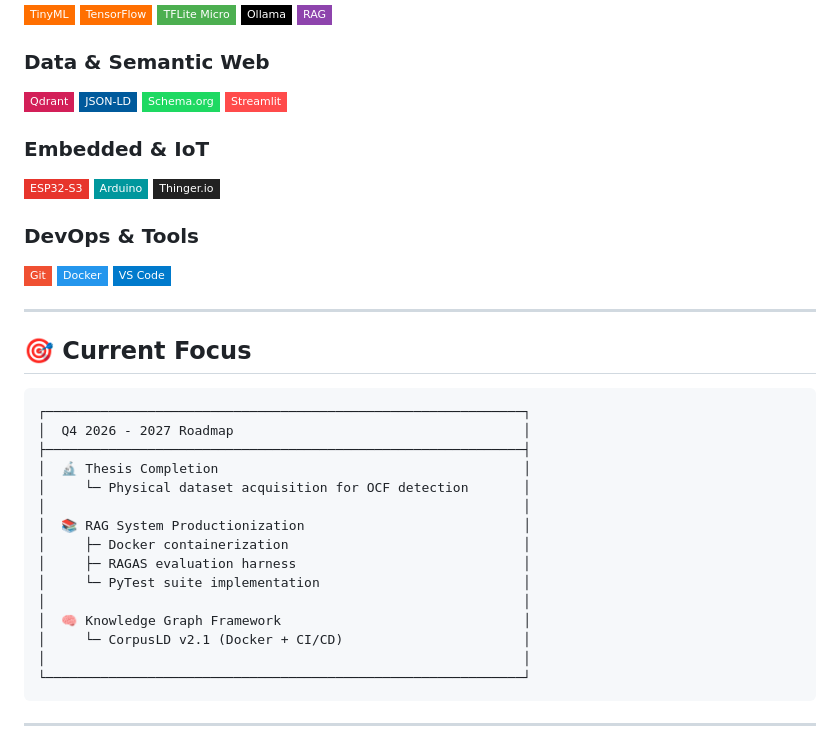
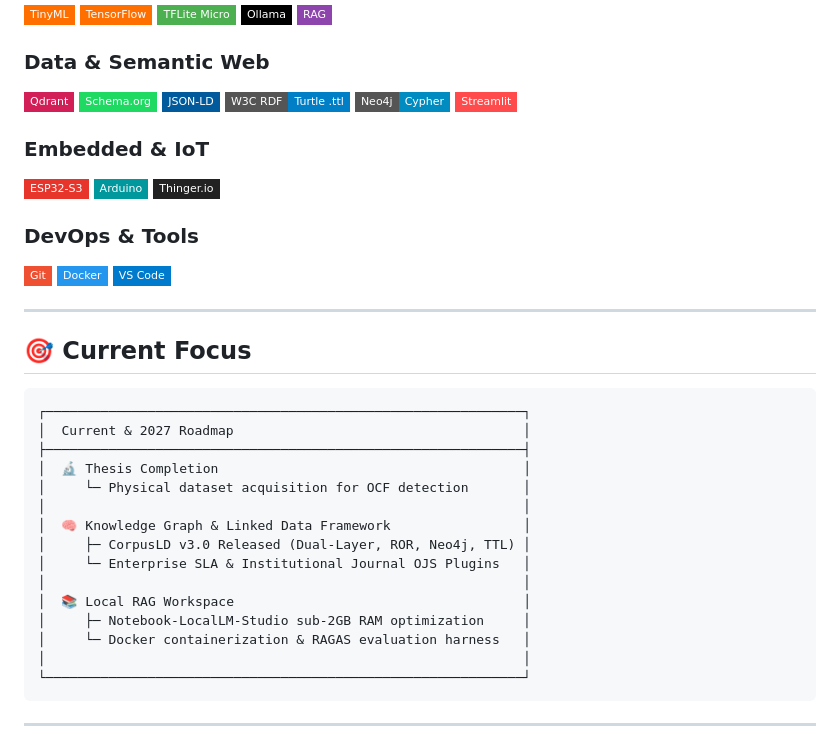
Before and after one commit to sharriffajar/sharriffajar, a Markdown page: README.md, the part around one of its changes. Rendered like a GitHub page; badges without logos.

````diff
--- a/README.md
+++ b/README.md
@@ -132,8 +147,10 @@ Pipeline: generate_dataset.py (128-sample window) → train_model.py (1D-CNN)
 ### **Data & Semantic Web**
 
 ![Qdrant](https://img.shields.io/badge/Qdrant-D31F58?style=flat-square&logo=qdrant&logoColor=white)
+![Schema.org](https://img.shields.io/badge/Schema.org-1ED962?style=flat-square&logo=json&logoColor=black)
 ![JSON-LD](https://img.shields.io/badge/JSON--LD-005A9C?style=flat-square&logo=json&logoColor=white)
-![Schema.org](https://img.shields.io/badge/Schema.org-1ED962?style=flat-square&logo=json&logoColor=black)
+![W3C RDF](https://img.shields.io/badge/W3C_RDF-Turtle_.ttl-blue?style=flat-square&logo=w3c&logoColor=white)
+![Neo4j](https://img.shields.io/badge/Neo4j-Cypher-008CC1?style=flat-square&logo=neo4j&logoColor=white)
 ![Streamlit](https://img.shields.io/badge/Streamlit-FF4B4B?style=flat-square&logo=streamlit&logoColor=white)
 
 ### **Embedded & IoT**
@@ -154,18 +171,18 @@ Pipeline: generate_dataset.py (128-sample window) → train_model.py (1D-CNN)
 
 ```
 ┌─────────────────────────────────────────────────────────────┐
-│  Q4 2026 - 2027 Roadmap                                     │
+│  Current & 2027 Roadmap                                     │
 ├─────────────────────────────────────────────────────────────┤
 │  🔬 Thesis Completion                                       │
 │     └─ Physical dataset acquisition for OCF detection       │
 │                                                             │
-│  📚 RAG System Productionization                            │
-│     ├─ Docker containerization                              │
-│     ├─ RAGAS evaluation harness                             │
-│     └─ PyTest suite implementation                          │
+│  🧠 Knowledge Graph & Linked Data Framework                 │
+│     ├─ CorpusLD v3.0 Released (Dual-Layer, ROR, Neo4j, TTL) │
+│     └─ Enterprise SLA & Institutional Journal OJS Plugins   │
 │                                                             │
-│  🧠 Knowledge Graph Framework                               │
-│     └─ CorpusLD v2.1 (Docker + CI/CD)                       │
+│  📚 Local RAG Workspace                                     │
+│     ├─ Notebook-LocalLM-Studio sub-2GB RAM optimization     │
+│     └─ Docker containerization & RAGAS evaluation harness   │
 │                                                             │
 └─────────────────────────────────────────────────────────────┘
 ```
````
Also changed, not shown: other parts of README.md (+30 -15 lines).
